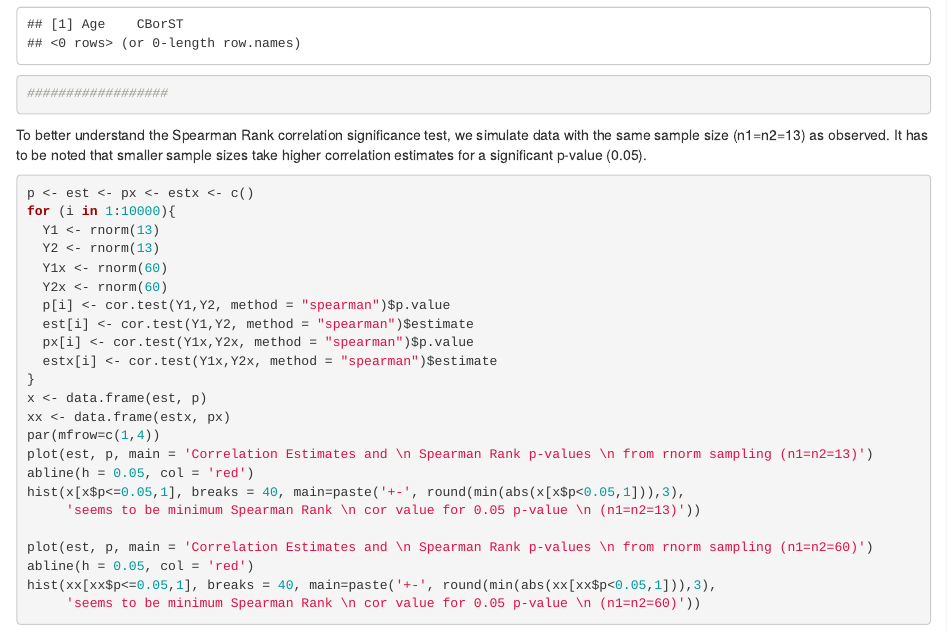
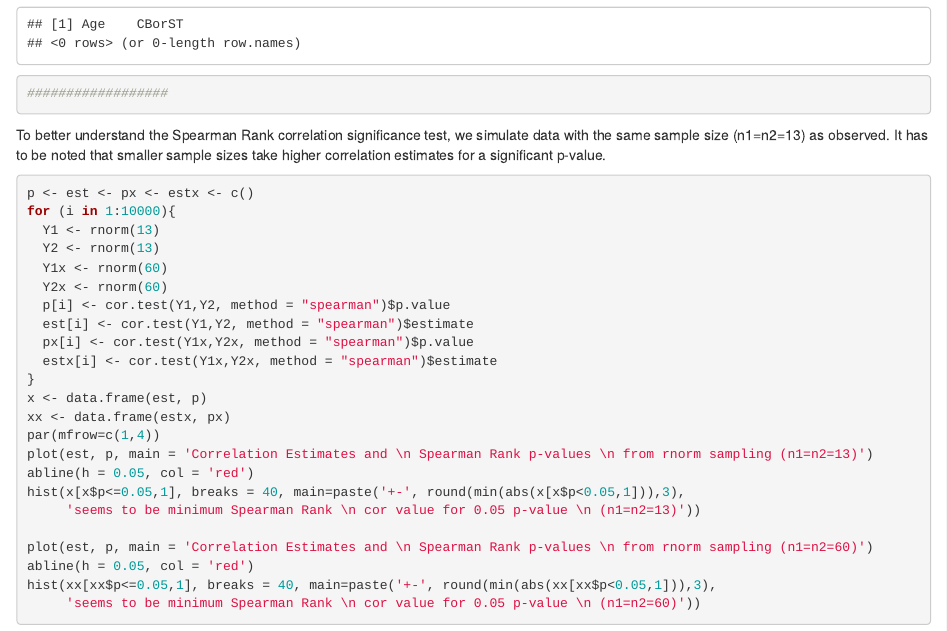
Before and after one commit to RobinBM/prin_proj, an R Markdown document (Code/transform&type1.Rmd): the page in a window 1100 px wide, from 3140 px down. Rendered offline with R 4.5, knitr and Pandoc, with nearby package versions; code that draws random numbers runs with fixed seeds of ours; some code elsewhere in the file could not run offline.

Commit message:
Update transform&type1.Rmd

````diff
--- a/Code/transform&type1.Rmd
+++ b/Code/transform&type1.Rmd
@@ -96,9 +95,10 @@ data%>%
 
 ```
 
+
 To better understand the Spearman Rank correlation significance test, we simulate
 data with the same sample size (n1=n2=13) as observed.
-It has to be noted that smaller sample sizes take higher correlation estimates for a significant p-value (0.05).
+It has to be noted that smaller sample sizes take higher correlation estimates for a significant p-value.
 ```{r}
 p <- est <- px <- estx <- c()
 for (i in 1:10000){
````
Also changed, not shown: Code/transform&type1.Rmd (6 more changed lines).
